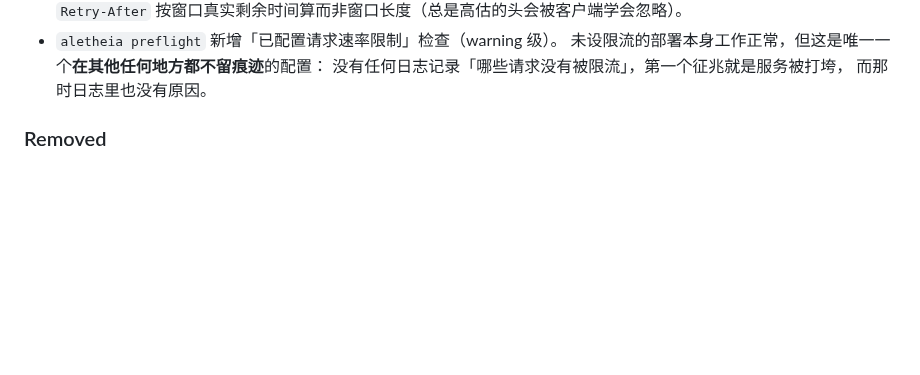
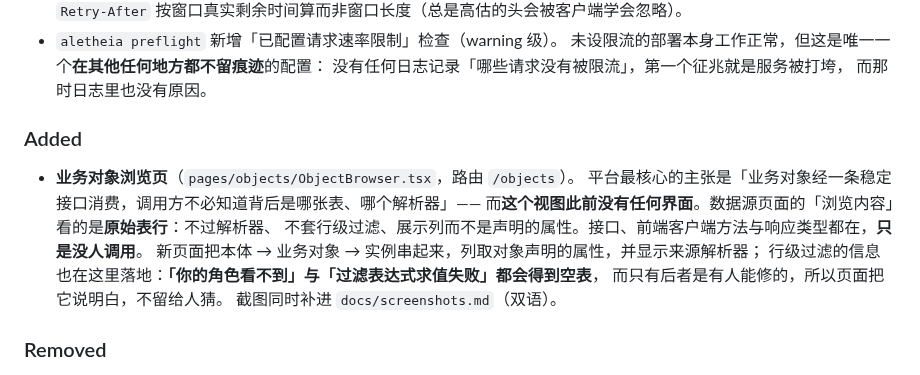
Before and after one commit to S0ra-ai/Aletheia-onto, a Markdown page: CHANGELOG.md, the part around the change. Rendered like a GitHub page; blank space fills up the shorter version.

```diff
--- a/CHANGELOG.md
+++ b/CHANGELOG.md
@@ -33,6 +33,17 @@
   未设限流的部署本身工作正常，但这是唯一一个**在其他任何地方都不留痕迹**的配置：
   没有任何日志记录「哪些请求没有被限流」，第一个征兆就是服务被打垮，
   而那时日志里也没有原因。
+
+### Added
+
+- **业务对象浏览页**（`pages/objects/ObjectBrowser.tsx`，路由 `/objects`）。
+  平台最核心的主张是「业务对象经一条稳定接口消费，调用方不必知道背后是哪张表、哪个解析器」——
+  而**这个视图此前没有任何界面**。数据源页面的「浏览内容」看的是**原始表行**：不过解析器、
+  不套行级过滤、展示列而不是声明的属性。接口、前端客户端方法与响应类型都在，**只是没人调用**。
+  新页面把本体 → 业务对象 → 实例串起来，列取对象声明的属性，并显示来源解析器；
+  行级过滤的信息也在这里落地：**「你的角色看不到」与「过滤表达式求值失败」都会得到空表**，
+  而只有后者是有人能修的，所以页面把它说明白，不留给人猜。
+  截图同时补进 `docs/screenshots.md`（双语）。
 
 ### Removed
 
```
Also changed, not shown: docs/screenshots.md (+13 -0 lines), docs/screenshots.zh-CN.md (+11 -0 lines), docs/images/11-object-browser.png (added), 4 other files.
